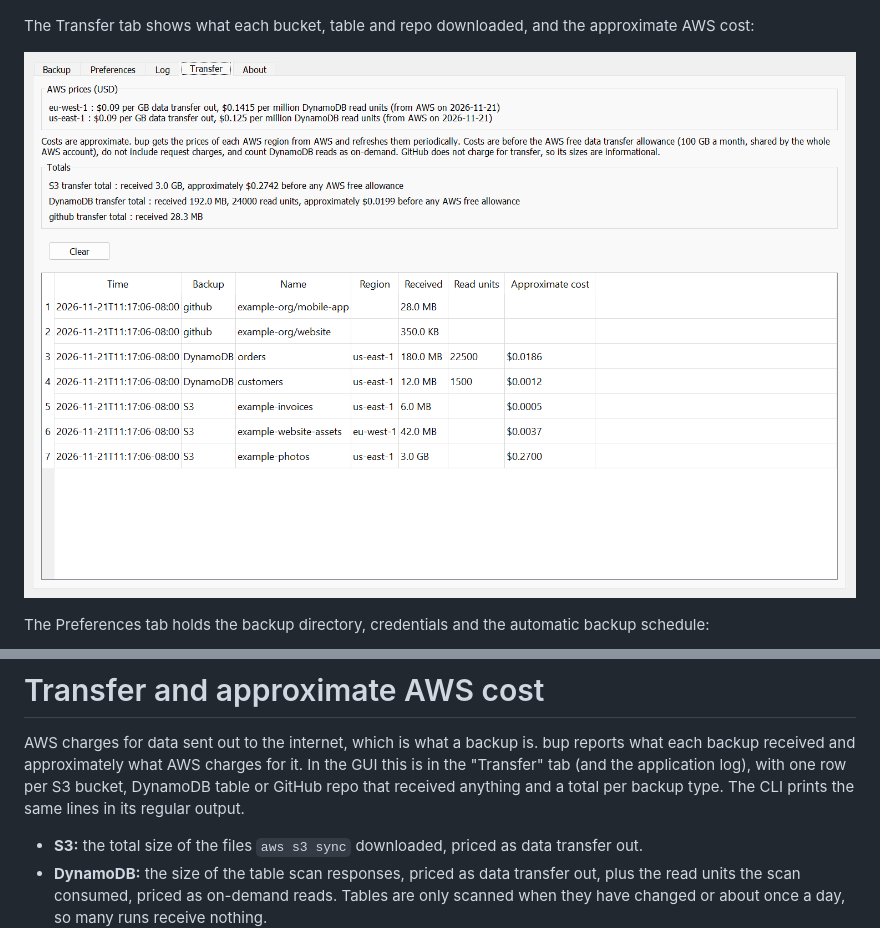
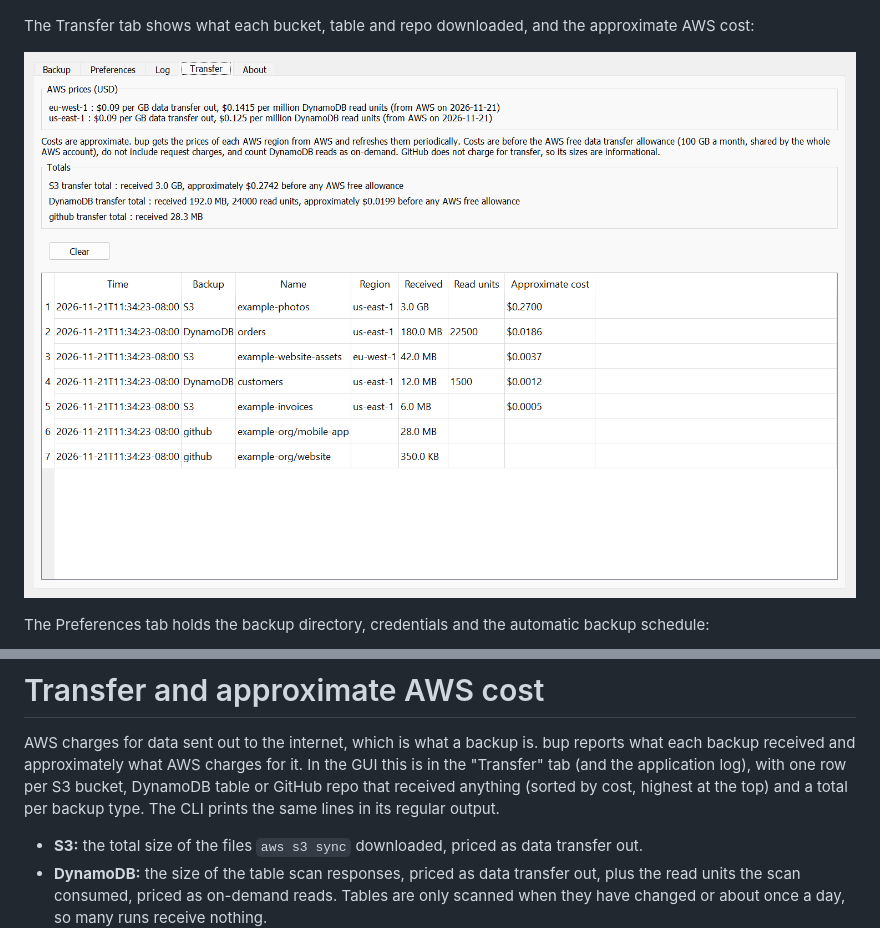
Before and after one commit to jamesabel/bup, a Markdown page: README.md, 2 parts joined by grey strips. GitHub-like rendering; pictures changed too: doc/screenshots/transfer.png.

```diff
--- a/README.md
+++ b/README.md
@@ -176,7 +176,8 @@ character, on every platform.
 
 AWS charges for data sent out to the internet, which is what a backup is. bup reports what each backup received and
 approximately what AWS charges for it. In the GUI this is in the "Transfer" tab (and the application log), with one row
-per S3 bucket, DynamoDB table or GitHub repo that received anything and a total per backup type. The CLI prints the
+per S3 bucket, DynamoDB table or GitHub repo that received anything (sorted by cost, highest at the top) and a total
+per backup type. The CLI prints the
 same lines in its regular output.
 
 - **S3:** the total size of the files `aws s3 sync` downloaded, priced as data transfer out.
```
Also changed, not shown: 2 other files.
